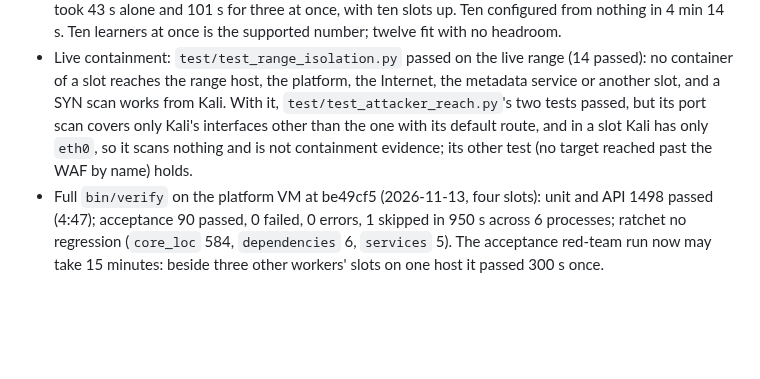
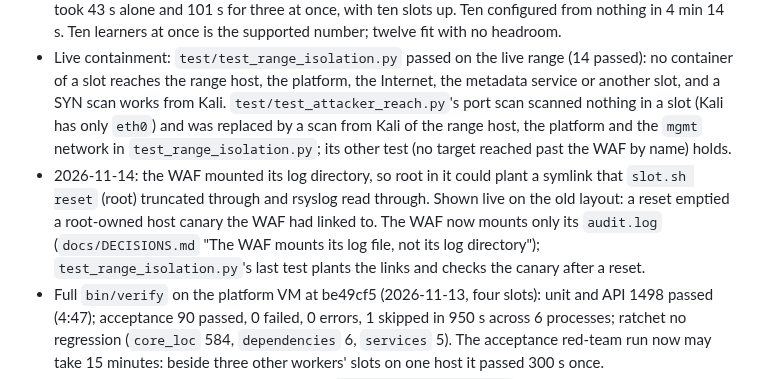
Before and after one commit to Nekonic/fsl-project-mvp, a Markdown page: docs/state/now.md, the part around the change. GitHub-like rendering; blank space fills up the shorter version.

Commit message:
now: the WAF's log mount finding, shown live and fixed

```diff
--- a/docs/state/now.md
+++ b/docs/state/now.md
@@ -44,11 +44,18 @@ Internet.
 - Live containment: `test/test_range_isolation.py` passed on the live range
   (14 passed): no container of a slot reaches the range host, the platform,
   the Internet, the metadata service or another slot, and a SYN scan works
-  from Kali. With it,
-  `test/test_attacker_reach.py`'s two tests passed, but its port scan covers
-  only Kali's interfaces other than the one with its default route, and in a
-  slot Kali has only `eth0`, so it scans nothing and is not containment
-  evidence; its other test (no target reached past the WAF by name) holds.
+  from Kali. `test/test_attacker_reach.py`'s port scan scanned nothing in a
+  slot (Kali has only `eth0`) and was replaced by a scan from Kali of the
+  range host, the platform and the `mgmt` network in
+  `test_range_isolation.py`; its other test (no target reached past the WAF
+  by name) holds.
+- 2026-11-14: the WAF mounted its log directory, so root in it could plant a
+  symlink that `slot.sh reset` (root) truncated through and rsyslog read
+  through. Shown live on the old layout: a reset emptied a root-owned host
+  canary the WAF had linked to. The WAF now mounts only its `audit.log`
+  (`docs/DECISIONS.md` "The WAF mounts its log file, not its log
+  directory"); `test_range_isolation.py`'s last test plants the links and
+  checks the canary after a reset.
 - Full `bin/verify` on the platform VM at be49cf5 (2026-11-13, four slots):
   unit and API 1498 passed (4:47); acceptance 90 passed, 0 failed, 0 errors,
   1 skipped in 950 s across 6 processes; ratchet no regression (`core_loc`
```
